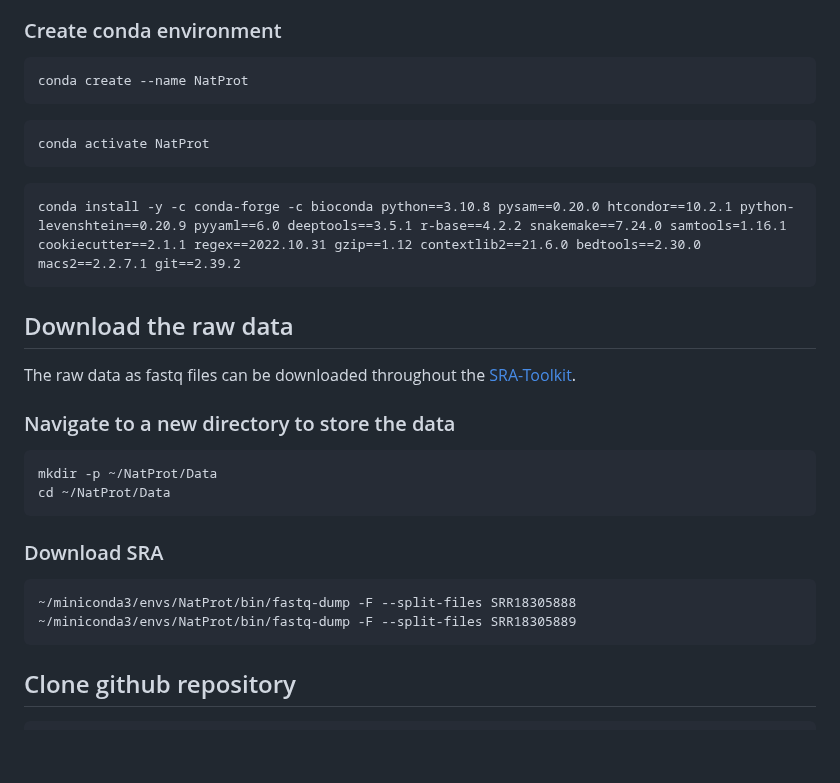
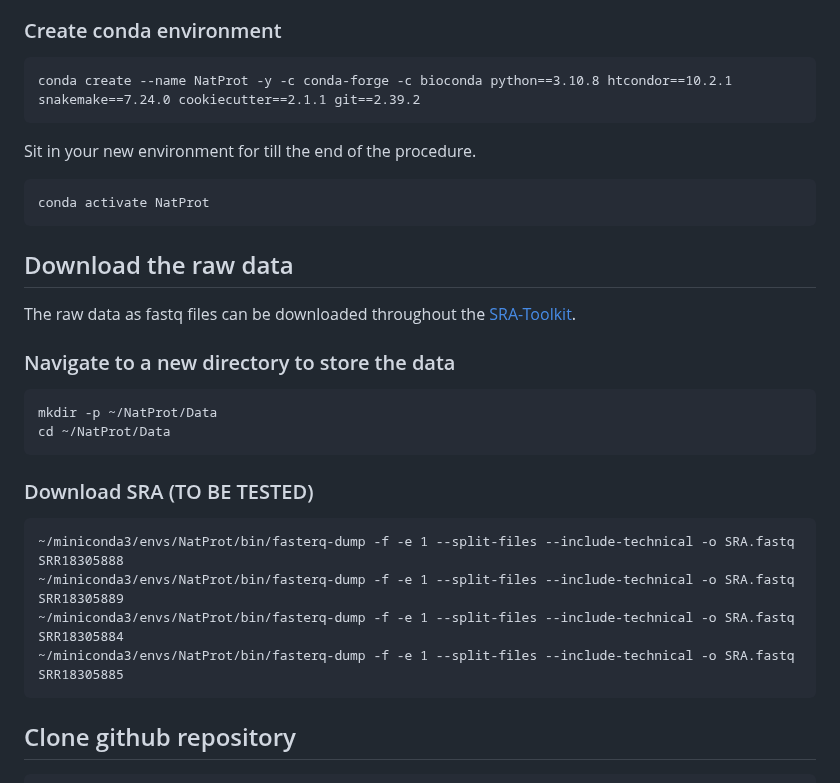
Before and after one commit to bartosovic-lab/nanoscope, a Markdown page: README.md, the part around one of its changes. Rendered like a GitHub page; blank space fills up the shorter version.

````diff
--- a/README.md
+++ b/README.md
@@ -25,13 +25,11 @@ Conda can be installed via miniconda following [miniconda guidelines](https://do
 
 ### Create conda environment
 ```
-conda create --name NatProt
+conda create --name NatProt -y -c conda-forge -c bioconda python==3.10.8 htcondor==10.2.1 snakemake==7.24.0 cookiecutter==2.1.1 git==2.39.2
 ```
+Sit in your new environment for till the end of the procedure.
 ```
 conda activate NatProt
-```
-```
-conda install -y -c conda-forge -c bioconda python==3.10.8 pysam==0.20.0 htcondor==10.2.1 python-levenshtein==0.20.9 pyyaml==6.0 deeptools==3.5.1 r-base==4.2.2 snakemake==7.24.0 samtools=1.16.1 cookiecutter==2.1.1 regex==2022.10.31 gzip==1.12 contextlib2==21.6.0 bedtools==2.30.0 macs2==2.2.7.1 git==2.39.2
 ```
 
 ## Download the raw data
@@ -41,10 +39,12 @@ The raw data as fastq files can be downloaded throughout the [SRA-Toolkit](https
 mkdir -p ~/NatProt/Data
 cd ~/NatProt/Data
 ```
-### Download SRA
+### Download SRA (TO BE TESTED)
 ```
-~/miniconda3/envs/NatProt/bin/fastq-dump -F --split-files SRR18305888
-~/miniconda3/envs/NatProt/bin/fastq-dump -F --split-files SRR18305889
+~/miniconda3/envs/NatProt/bin/fasterq-dump -f -e 1 --split-files --include-technical -o SRA.fastq SRR18305888
+~/miniconda3/envs/NatProt/bin/fasterq-dump -f -e 1 --split-files --include-technical -o SRA.fastq SRR18305889
+~/miniconda3/envs/NatProt/bin/fasterq-dump -f -e 1 --split-files --include-technical -o SRA.fastq SRR18305884
+~/miniconda3/envs/NatProt/bin/fasterq-dump -f -e 1 --split-files --include-technical -o SRA.fastq SRR18305885
 ```
 
 ## Clone github repository
````
Also changed, not shown: other parts of README.md (+12 -13 lines).
